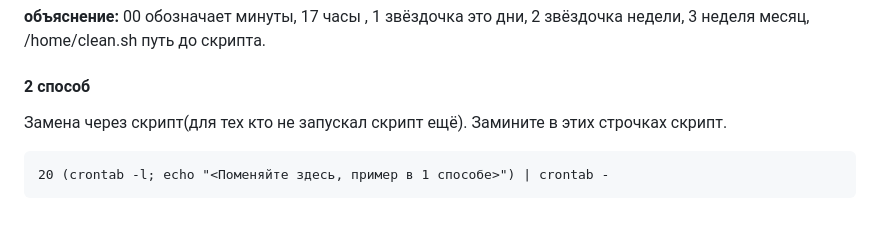
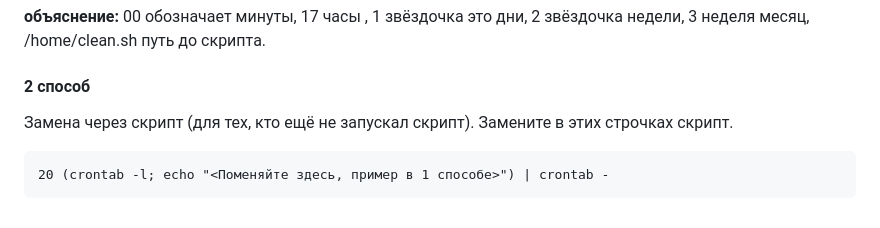
Before and after one commit to F4licks/resume, a Markdown page: scripts/Clean_and_upgrade/README.md, the part around the change. Drawn GitHub-style.

````diff
--- a/scripts/Clean_and_upgrade/README.md
+++ b/scripts/Clean_and_upgrade/README.md
@@ -36,7 +36,7 @@
    **объяснение:** 00 обозначает минуты, 17 часы , 1 звёздочка это дни, 2 звёздочка недели, 3 неделя месяц, /home/clean.sh путь до скрипта.
 
    #### 2 способ
-   Замена через скрипт(для тех кто не запускал скрипт ещё). Замините в этих строчках скрипт.
+   Замена через скрипт (для тех, кто ещё не запускал скрипт). Замените в этих строчках скрипт.
 
    ```
    20 (crontab -l; echo "<Поменяйте здесь, пример в 1 способе>") | crontab -
````
